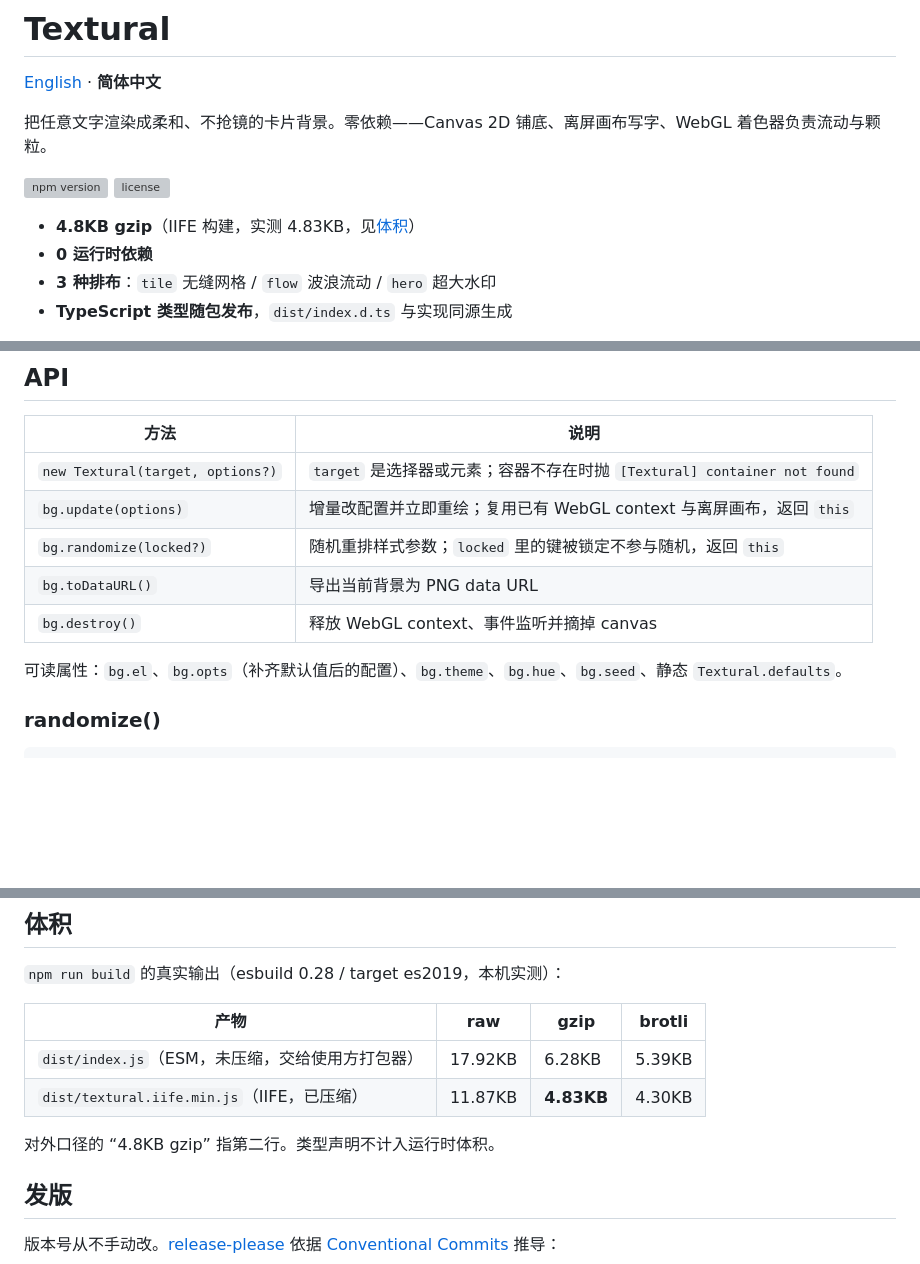
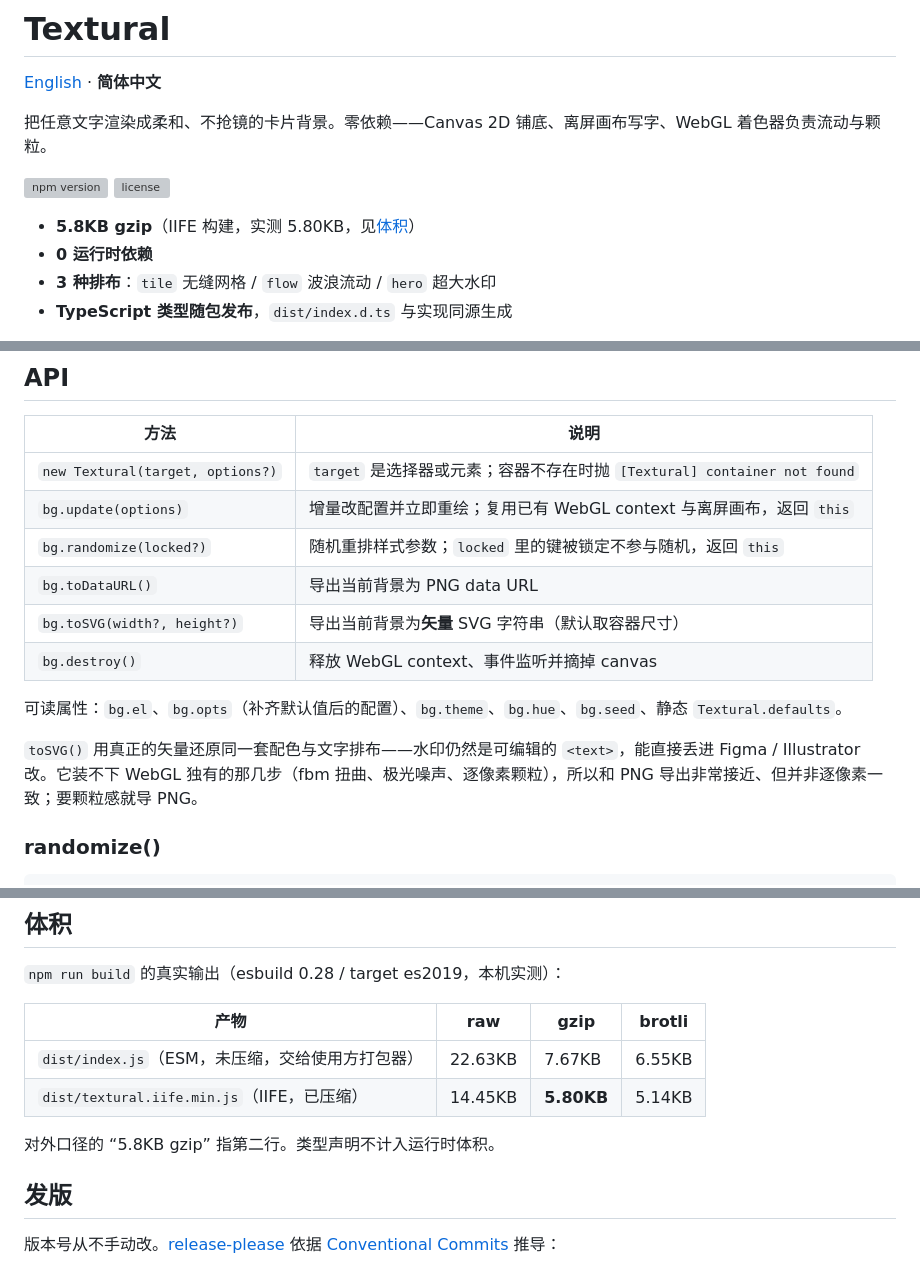
Before and after one commit to aispin/textural, a Markdown page: README.zh-CN.md, 3 parts joined by grey strips. Rendered like a GitHub page; blank space fills up the shorter version; grey boxes are pictures that could not be loaded.

```diff
--- a/README.zh-CN.md
+++ b/README.zh-CN.md
@@ -7,7 +7,7 @@
 [![npm version](https://img.shields.io/npm/v/@aifire/textural.svg)](https://www.npmjs.com/package/@aifire/textural)
 [![license](https://img.shields.io/npm/l/@aifire/textural.svg)](./LICENSE)
 
-- **4.8KB gzip**（IIFE 构建，实测 4.83KB，见[体积](#体积)）
+- **5.8KB gzip**（IIFE 构建，实测 5.80KB，见[体积](#体积)）
 - **0 运行时依赖**
 - **3 种排布**：`tile` 无缝网格 / `flow` 波浪流动 / `hero` 超大水印
 - **TypeScript 类型随包发布**，`dist/index.d.ts` 与实现同源生成
@@ -100,9 +100,12 @@ onBeforeUnmount(() => bg?.destroy());
 | `bg.update(options)` | 增量改配置并立即重绘；复用已有 WebGL context 与离屏画布，返回 `this` |
 | `bg.randomize(locked?)` | 随机重排样式参数；`locked` 里的键被锁定不参与随机，返回 `this` |
 | `bg.toDataURL()` | 导出当前背景为 PNG data URL |
+| `bg.toSVG(width?, height?)` | 导出当前背景为**矢量** SVG 字符串（默认取容器尺寸） |
 | `bg.destroy()` | 释放 WebGL context、事件监听并摘掉 canvas |
 
 可读属性：`bg.el`、`bg.opts`（补齐默认值后的配置）、`bg.theme`、`bg.hue`、`bg.seed`、静态 `Textural.defaults`。
+
+`toSVG()` 用真正的矢量还原同一套配色与文字排布——水印仍然是可编辑的 `<text>`，能直接丢进 Figma / Illustrator 改。它装不下 WebGL 独有的那几步（fbm 扭曲、极光噪声、逐像素颗粒），所以和 PNG 导出非常接近、但并非逐像素一致；要颗粒感就导 PNG。
 
 ### randomize()
 
@@ -163,10 +166,10 @@ npm run build:site  # 组装 site/（demo + IIFE）本地看效果
 
 | 产物 | raw | gzip | brotli |
 | --- | --- | --- | --- |
-| `dist/index.js`（ESM，未压缩，交给使用方打包器） | 17.92KB | 6.28KB | 5.39KB |
-| `dist/textural.iife.min.js`（IIFE，已压缩） | 11.87KB | **4.83KB** | 4.30KB |
+| `dist/index.js`（ESM，未压缩，交给使用方打包器） | 22.63KB | 7.67KB | 6.55KB |
+| `dist/textural.iife.min.js`（IIFE，已压缩） | 14.45KB | **5.80KB** | 5.14KB |
 
-对外口径的 “4.8KB gzip” 指第二行。类型声明不计入运行时体积。
+对外口径的 “5.8KB gzip” 指第二行。类型声明不计入运行时体积。
 
 ## 发版
 
```
Also changed, not shown: README.md (+7 -4 lines), SKILL.md (+1 -0 lines).
